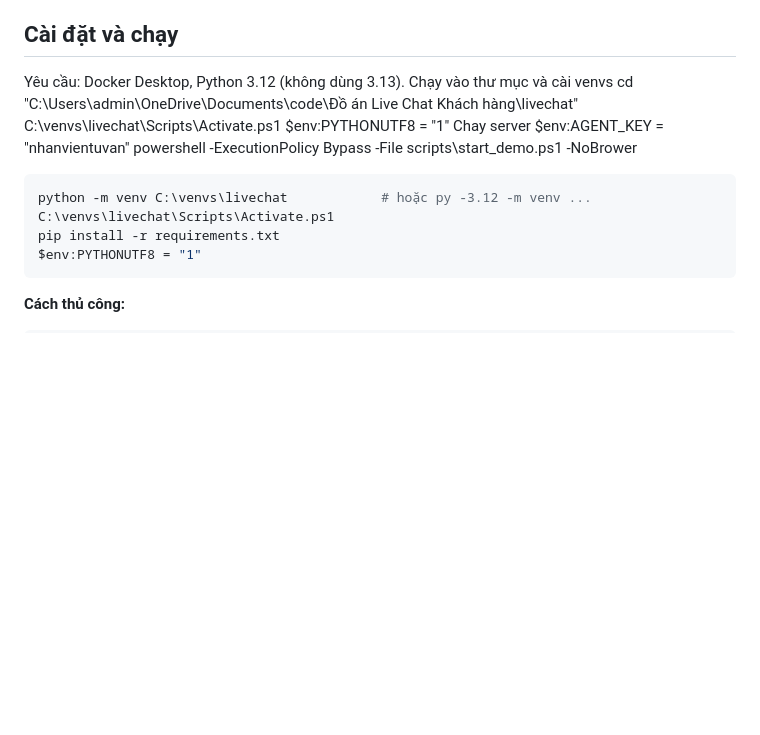
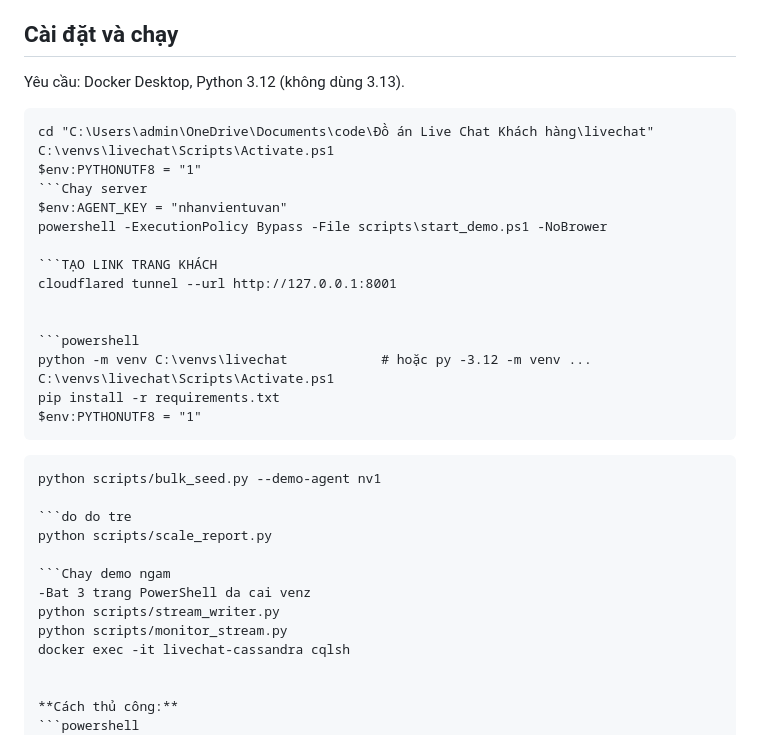
Before and after one commit to vongoctu08102006/-n-nh-m-17-Live-chat-h-tr-Kh-ch-H-ng, a Markdown page: README.MD, the part around the change. Rendered like a GitHub page; blank space fills up the shorter version.

````diff
--- a/README.MD
+++ b/README.MD
@@ -23,13 +23,17 @@ Hệ thống chat hỗ trợ khách hàng thời gian thực: khách chat với
 ## Cài đặt và chạy
 
 Yêu cầu: Docker Desktop, Python 3.12 (không dùng 3.13).
-Chạy vào thư mục và cài venvs
+```Chạy vào thư mục và cài venvs
 cd "C:\Users\admin\OneDrive\Documents\code\Đồ án Live Chat Khách hàng\livechat"
 C:\venvs\livechat\Scripts\Activate.ps1
 $env:PYTHONUTF8 = "1"
-Chay server
+```Chay server
 $env:AGENT_KEY = "nhanvientuvan"
 powershell -ExecutionPolicy Bypass -File scripts\start_demo.ps1 -NoBrower
+
+```TẠO LINK TRANG KHÁCH
+cloudflared tunnel --url http://127.0.0.1:8001
+
 
 ```powershell
 python -m venv C:\venvs\livechat            # hoặc py -3.12 -m venv ...
@@ -37,7 +41,17 @@ C:\venvs\livechat\Scripts\Activate.ps1
 pip install -r requirements.txt
 $env:PYTHONUTF8 = "1"
 ```
+```nap 1 trieu dong powershell
+python scripts/bulk_seed.py --demo-agent nv1
 
+```do do tre
+python scripts/scale_report.py
+
+```Chay demo ngam
+-Bat 3 trang PowerShell da cai venz
+python scripts/stream_writer.py
+python scripts/monitor_stream.py
+docker exec -it livechat-cassandra cqlsh
 
 
 **Cách thủ công:**
````
